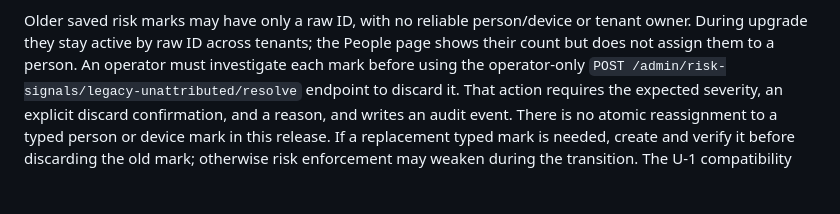
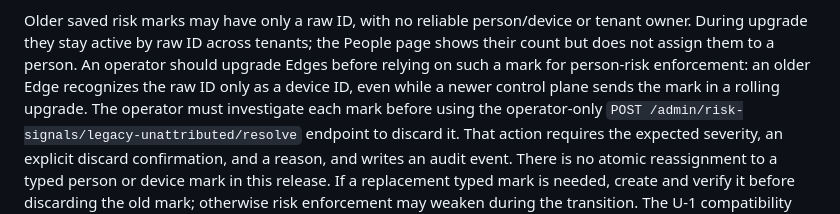
Before and after one commit to lantern-networks/dsse-core, a Markdown page: docs/maintenance.md, the part around the change. Rendered like a GitHub page; blank space fills up the shorter version.

Commit message:
Document legacy risk limits on older Edges during upgrade
Signed-off-by: Lantern Networks <dev@lantern-networks.co.jp>

```diff
--- a/docs/maintenance.md
+++ b/docs/maintenance.md
@@ -158,7 +158,10 @@ traffic and multi-CP shared-state operation remain release checks.
 Older saved risk marks may have only a raw ID, with no reliable person/device or
 tenant owner. During upgrade they stay active by raw ID across tenants; the
 People page shows their count but does not assign them to a person. An operator
-must investigate each mark before using the operator-only
+should upgrade Edges before relying on such a mark for person-risk enforcement:
+an older Edge recognizes the raw ID only as a device ID, even while a newer
+control plane sends the mark in a rolling upgrade. The operator must investigate
+each mark before using the operator-only
 `POST /admin/risk-signals/legacy-unattributed/resolve` endpoint to discard it.
 That action requires the expected severity, an explicit discard confirmation,
 and a reason, and writes an audit event. There is no atomic reassignment to a
```
